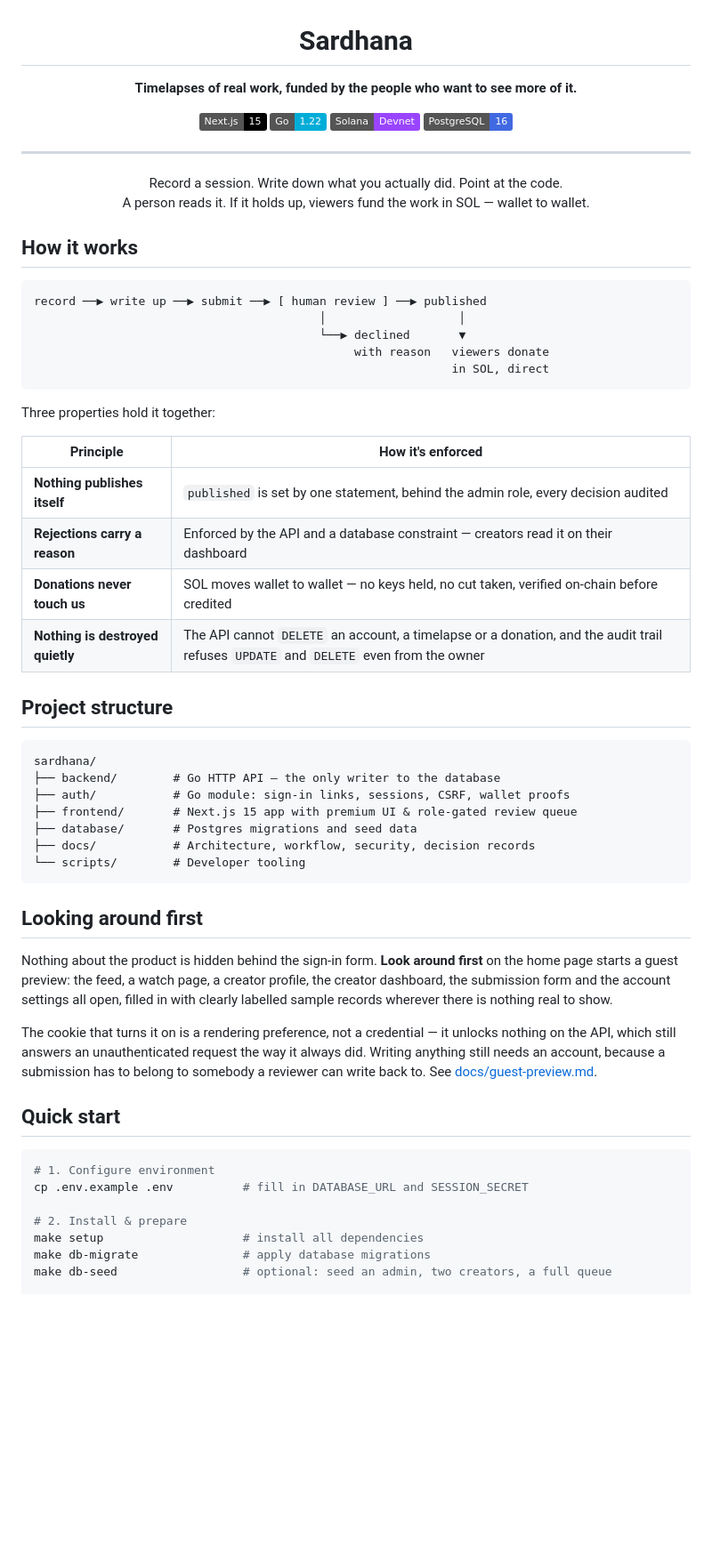
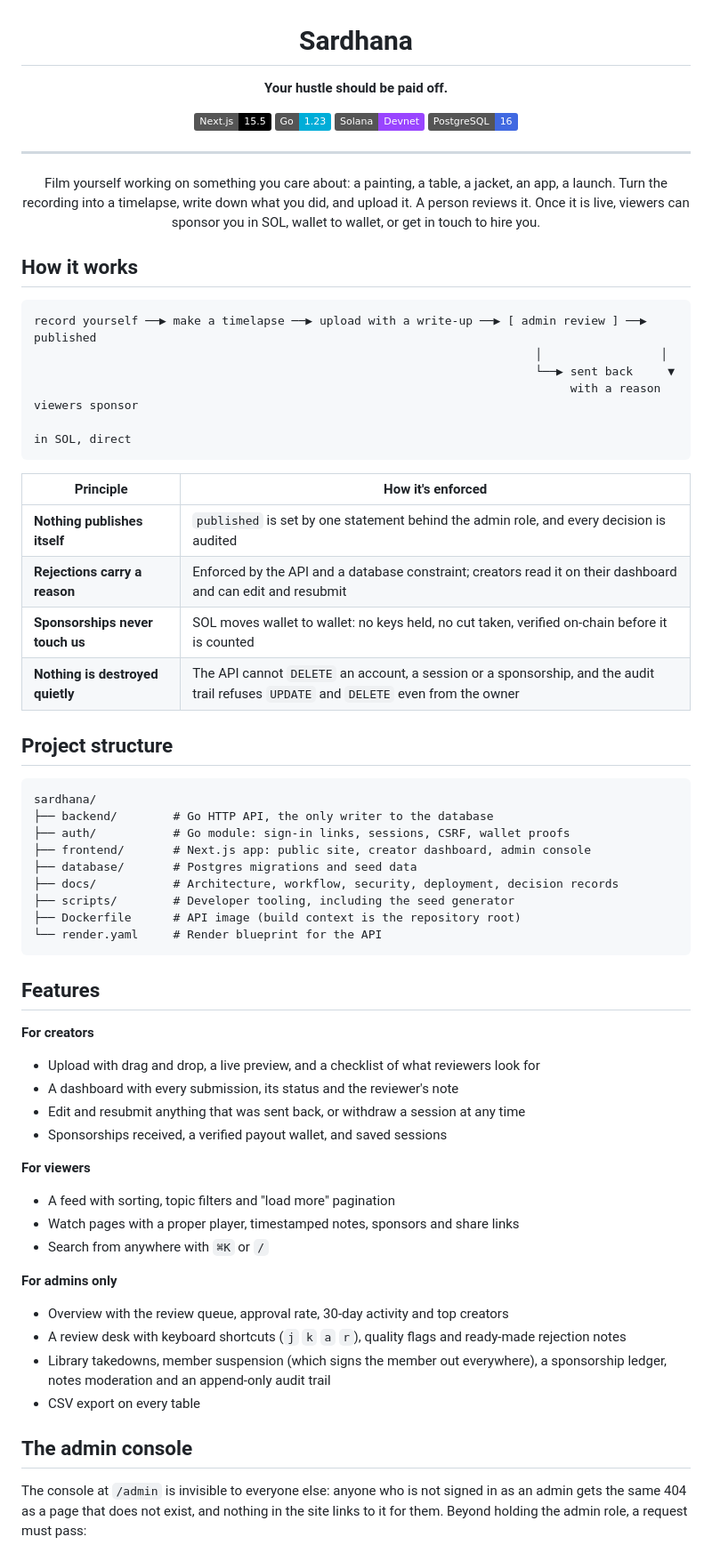
Before and after one commit to devWisz/hustle_on, a Markdown page: README.md, the part around one of its changes. Shown at 89% size. Rendered like a GitHub page; badges without logos; blank space fills up the shorter version.

````diff
--- a/README.md
+++ b/README.md
@@ -2,73 +2,75 @@
 
 # Sardhana
 
-**Timelapses of real work, funded by the people who want to see more of it.**
+**Your hustle should be paid off.**
 
-[![Next.js](https://img.shields.io/badge/Next.js-15-black?logo=nextdotjs)](https://nextjs.org)
-[![Go](https://img.shields.io/badge/Go-1.22-00ADD8?logo=go&logoColor=white)](https://go.dev)
+[![Next.js](https://img.shields.io/badge/Next.js-15.5-black?logo=nextdotjs)](https://nextjs.org)
+[![Go](https://img.shields.io/badge/Go-1.23-00ADD8?logo=go&logoColor=white)](https://go.dev)
 [![Solana](https://img.shields.io/badge/Solana-Devnet-9945FF?logo=solana&logoColor=white)](https://solana.com)
 [![Postgres](https://img.shields.io/badge/PostgreSQL-16-4169E1?logo=postgresql&logoColor=white)](https://postgresql.org)
 
 ---
 
-Record a session. Write down what you actually did. Point at the code.
-A person reads it. If it holds up, viewers fund the work in SOL — wallet to wallet.
+Film yourself working on something you care about: a painting, a table, a jacket,
+an app, a launch. Turn the recording into a timelapse, write down what you did,
+and upload it. A person reviews it. Once it is live, viewers can sponsor you in
+SOL, wallet to wallet, or get in touch to hire you.
 
 </div>
 
 ## How it works
 
 ```
-record ──▶ write up ──▶ submit ──▶ [ human review ] ──▶ published
-                                         │                   │
-                                         └──▶ declined       ▼
-                                              with reason   viewers donate
-                                                            in SOL, direct
+record yourself ──▶ make a timelapse ──▶ upload with a write-up ──▶ [ admin review ] ──▶ published
+                                                                        │                 │
+                                                                        └──▶ sent back     ▼
+                                                                             with a reason  viewers sponsor
+                                                                                            in SOL, direct
 ```
-
-Three properties hold it together:
 
 | Principle | How it's enforced |
 |---|---|
-| **Nothing publishes itself** | `published` is set by one statement, behind the admin role, every decision audited |
-| **Rejections carry a reason** | Enforced by the API and a database constraint — creators read it on their dashboard |
-| **Donations never touch us** | SOL moves wallet to wallet — no keys held, no cut taken, verified on-chain before credited |
-| **Nothing is destroyed quietly** | The API cannot `DELETE` an account, a timelapse or a donation, and the audit trail refuses `UPDATE` and `DELETE` even from the owner |
+| **Nothing publishes itself** | `published` is set by one statement behind the admin role, and every decision is audited |
+| **Rejections carry a reason** | Enforced by the API and a database constraint; creators read it on their dashboard and can edit and resubmit |
+| **Sponsorships never touch us** | SOL moves wallet to wallet: no keys held, no cut taken, verified on-chain before it is counted |
+| **Nothing is destroyed quietly** | The API cannot `DELETE` an account, a session or a sponsorship, and the audit trail refuses `UPDATE` and `DELETE` even from the owner |
 
 ## Project structure
 
 ```
 sardhana/
-├── backend/        # Go HTTP API — the only writer to the database
+├── backend/        # Go HTTP API, the only writer to the database
 ├── auth/           # Go module: sign-in links, sessions, CSRF, wallet proofs
-├── frontend/       # Next.js 15 app with premium UI & role-gated review queue
+├── frontend/       # Next.js app: public site, creator dashboard, admin console
 ├── database/       # Postgres migrations and seed data
-├── docs/           # Architecture, workflow, security, decision records
-└── scripts/        # Developer tooling
+├── docs/           # Architecture, workflow, security, deployment, decision records
+├── scripts/        # Developer tooling, including the seed generator
+├── Dockerfile      # API image (build context is the repository root)
+└── render.yaml     # Render blueprint for the API
 ```
 
-## Looking around first
+## Features
 
-Nothing about the product is hidden behind the sign-in form. **Look around
-first** on the home page starts a guest preview: the feed, a watch page, a
-creator profile, the creator dashboard, the submission form and the account
-settings all open, filled in with clearly labelled sample records wherever there
-is nothing real to show.
+**For creators**
+- Upload with drag and drop, a live preview, and a checklist of what reviewers look for
+- A dashboard with every submission, its status and the reviewer's note
+- Edit and resubmit anything that was sent back, or withdraw a session at any time
+- Sponsorships received, a verified payout wallet, and saved sessions
 
-The cookie that turns it on is a rendering preference, not a credential — it
-unlocks nothing on the API, which still answers an unauthenticated request the
-way it always did. Writing anything still needs an account, because a submission
-has to belong to somebody a reviewer can write back to. See
-[docs/guest-preview.md](docs/guest-preview.md).
+**For viewers**
+- A feed with sorting, topic filters and "load more" pagination
+- Watch pages with a proper player, timestamped notes, sponsors and share links
+- Search from anywhere with `⌘K` or `/`
 
-## Quick start
+**For admins only**
+- Overview with the review queue, approval rate, 30-day activity and top creators
+- A review desk with keyboard shortcuts (`j` `k` `a` `r`), quality flags and ready-made rejection notes
+- Library takedowns, member suspension (which signs the member out everywhere), a sponsorship ledger, notes moderation and an append-only audit trail
+- CSV export on every table
 
-```bash
-# 1. Configure environment
-cp .env.example .env          # fill in DATABASE_URL and SESSION_SECRET
+## The admin console
 
-# 2. Install & prepare
-make setup                    # install all dependencies
-make db-migrate               # apply database migrations
-make db-seed                  # optional: seed an admin, two creators, a full queue
+The console at `/admin` is invisible to everyone else: anyone who is not signed
+in as an admin gets the same 404 as a page that does not exist, and nothing in
+the site links to it for them. Beyond holding the admin role, a request must pass:
 
````
Also changed, not shown: other parts of README.md (+90 -70 lines).
